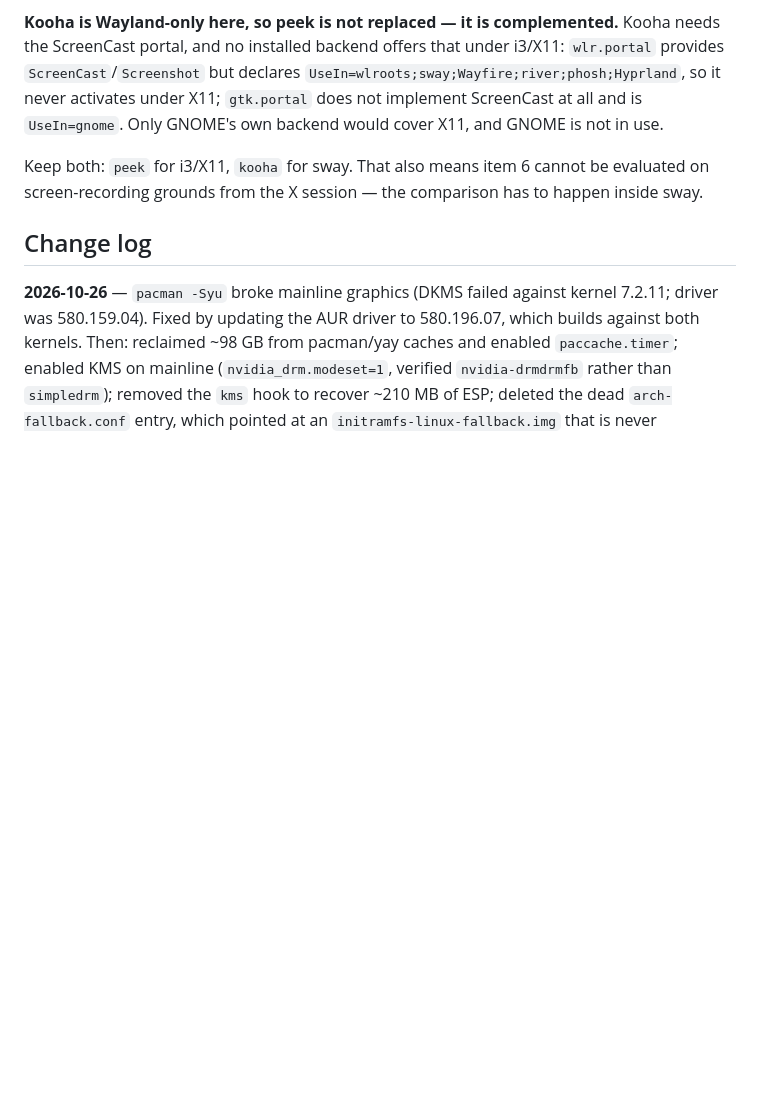
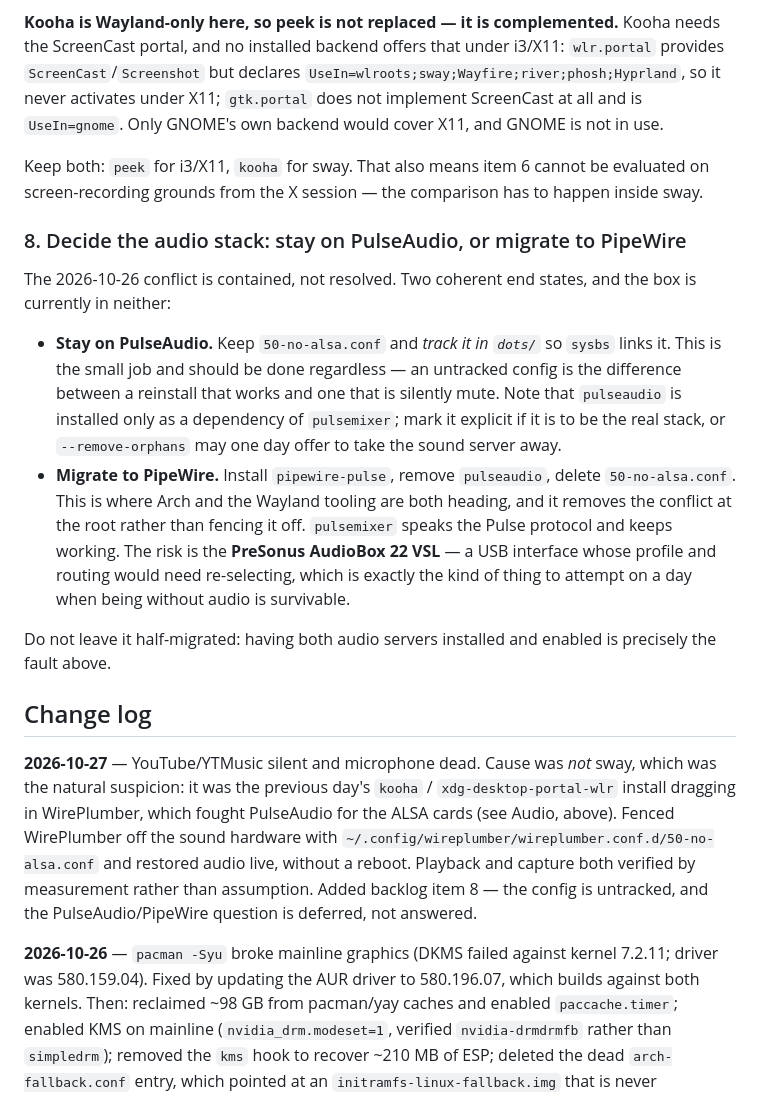
Before and after one commit to hacmorgan/hq, a Markdown page: etc/boxes/enzo-arch.md, the part around one of its changes. GitHub-like rendering; blank space fills up the shorter version.

```diff
--- a/etc/boxes/enzo-arch.md
+++ b/etc/boxes/enzo-arch.md
@@ -387,7 +424,38 @@ Keep both: `peek` for i3/X11, `kooha` for sway. That also means item 6 cannot
 be evaluated on screen-recording grounds from the X session — the comparison
 has to happen inside sway.
 
+### 8. Decide the audio stack: stay on PulseAudio, or migrate to PipeWire
+
+The 2026-10-26 conflict is contained, not resolved. Two coherent end states,
+and the box is currently in neither:
+
+- **Stay on PulseAudio.** Keep `50-no-alsa.conf` and *track it in `dots/`* so
+  `sysbs` links it. This is the small job and should be done regardless — an
+  untracked config is the difference between a reinstall that works and one
+  that is silently mute. Note that `pulseaudio` is installed only as a
+  dependency of `pulsemixer`; mark it explicit if it is to be the real stack,
+  or `--remove-orphans` may one day offer to take the sound server away.
+- **Migrate to PipeWire.** Install `pipewire-pulse`, remove `pulseaudio`,
+  delete `50-no-alsa.conf`. This is where Arch and the Wayland tooling are
+  both heading, and it removes the conflict at the root rather than fencing it
+  off. `pulsemixer` speaks the Pulse protocol and keeps working. The risk is
+  the **PreSonus AudioBox 22 VSL** — a USB interface whose profile and routing
+  would need re-selecting, which is exactly the kind of thing to attempt on a
+  day when being without audio is survivable.
+
+Do not leave it half-migrated: having both audio servers installed and enabled
+is precisely the fault above.
+
 ## Change log
+
+**2026-10-27** — YouTube/YTMusic silent and microphone dead. Cause was *not*
+sway, which was the natural suspicion: it was the previous day's `kooha` /
+`xdg-desktop-portal-wlr` install dragging in WirePlumber, which fought
+PulseAudio for the ALSA cards (see Audio, above). Fenced WirePlumber off the
+sound hardware with `~/.config/wireplumber/wireplumber.conf.d/50-no-alsa.conf`
+and restored audio live, without a reboot. Playback and capture both verified
+by measurement rather than assumption. Added backlog item 8 — the config is
+untracked, and the PulseAudio/PipeWire question is deferred, not answered.
 
 **2026-10-26** — `pacman -Syu` broke mainline graphics (DKMS failed against
 kernel 7.2.11; driver was 580.159.04). Fixed by updating the AUR driver to
```
Also changed, not shown: other parts of etc/boxes/enzo-arch.md (+37 -0 lines).
